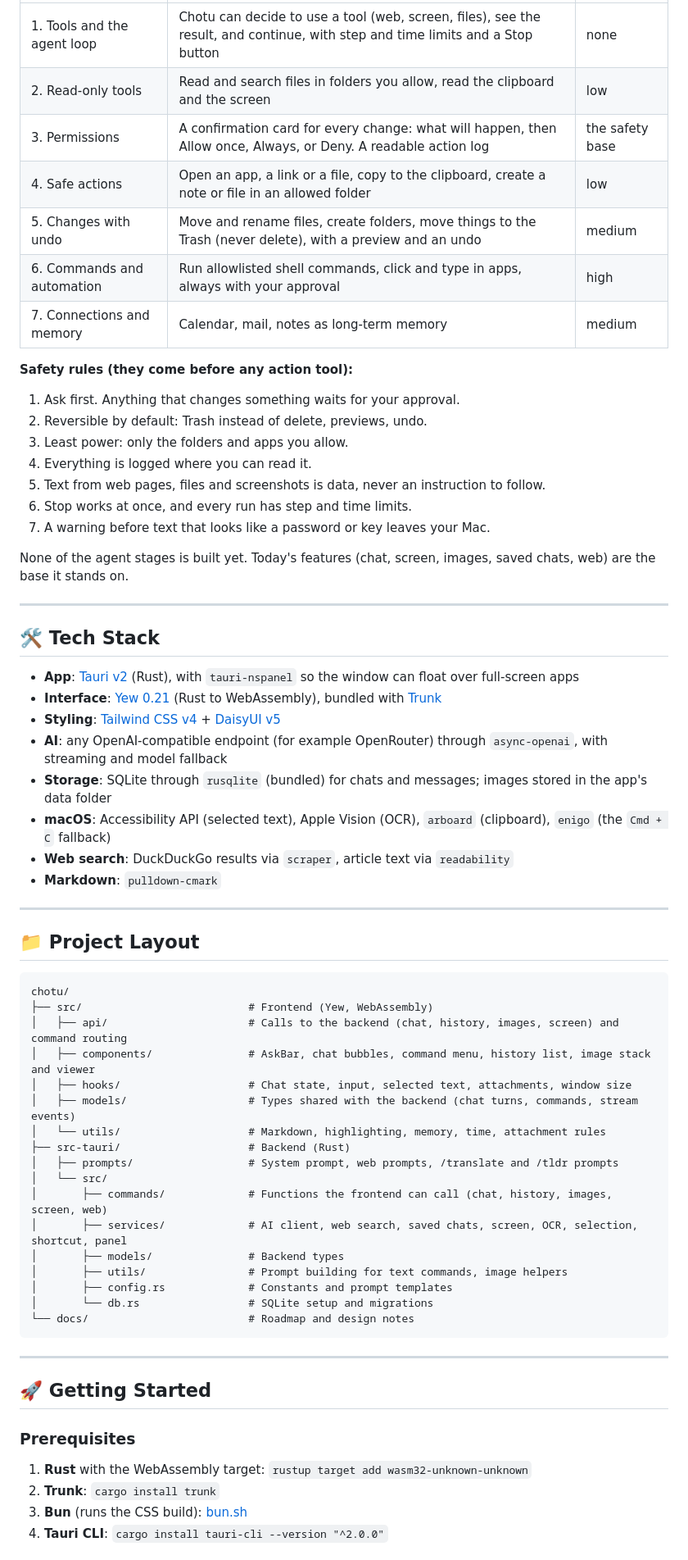
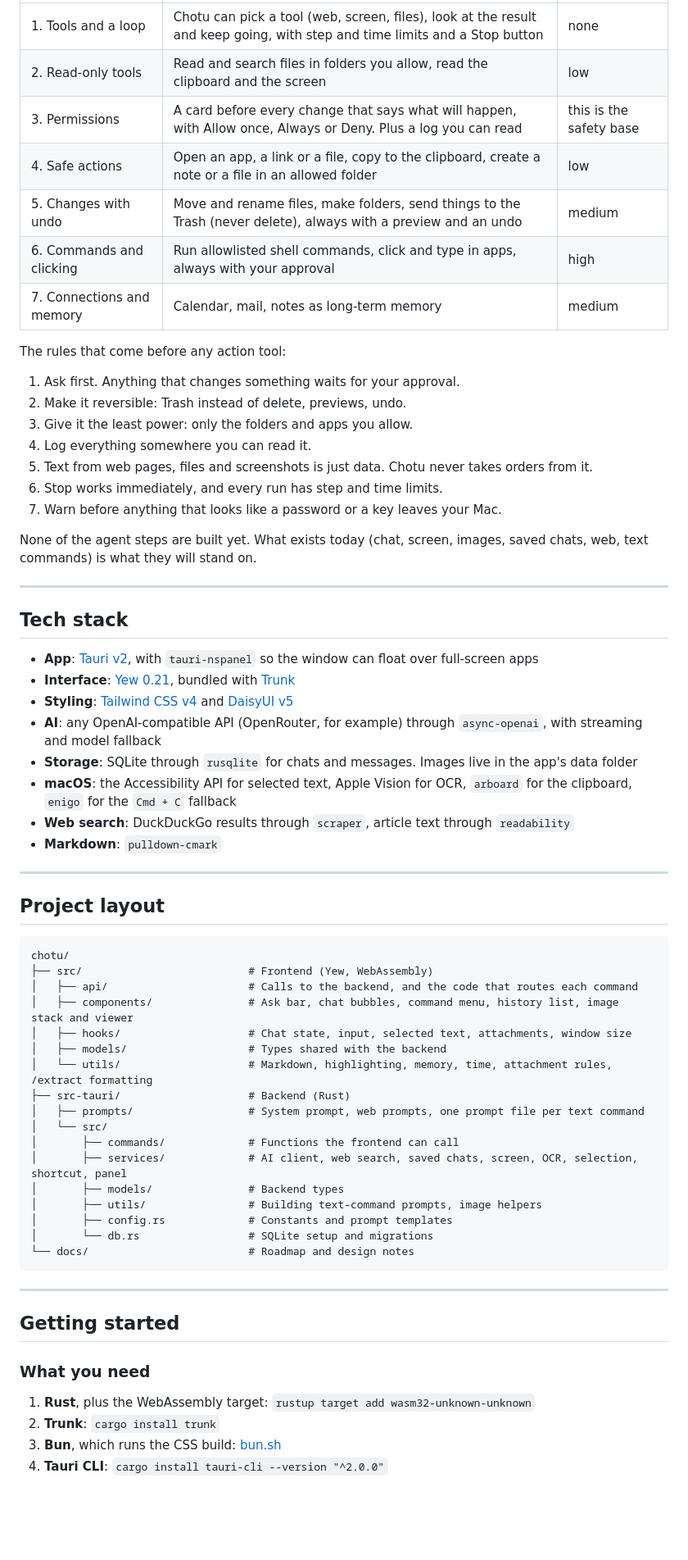
Before and after one commit to saurabhm02/chotu, a Markdown page: README.md, the part around one of its changes. Shown at 82% size. GitHub-like rendering; blank space fills up the shorter version.

````diff
--- a/README.md
+++ b/README.md
@@ -49,55 +53,55 @@ It is built in small steps, safest first:
 |---|---|---|
-| 1. Tools and the agent loop | Chotu can decide to use a tool (web, screen, files), see the result, and continue, with step and time limits and a Stop button | none |
+| 1. Tools and a loop | Chotu can pick a tool (web, screen, files), look at the result and keep going, with step and time limits and a Stop button | none |
 | 2. Read-only tools | Read and search files in folders you allow, read the clipboard and the screen | low |
-| 3. Permissions | A confirmation card for every change: what will happen, then Allow once, Always, or Deny. A readable action log | the safety base |
-| 4. Safe actions | Open an app, a link or a file, copy to the clipboard, create a note or file in an allowed folder | low |
-| 5. Changes with undo | Move and rename files, create folders, move things to the Trash (never delete), with a preview and an undo | medium |
-| 6. Commands and automation | Run allowlisted shell commands, click and type in apps, always with your approval | high |
+| 3. Permissions | A card before every change that says what will happen, with Allow once, Always or Deny. Plus a log you can read | this is the safety base |
+| 4. Safe actions | Open an app, a link or a file, copy to the clipboard, create a note or a file in an allowed folder | low |
+| 5. Changes with undo | Move and rename files, make folders, send things to the Trash (never delete), always with a preview and an undo | medium |
+| 6. Commands and clicking | Run allowlisted shell commands, click and type in apps, always with your approval | high |
 | 7. Connections and memory | Calendar, mail, notes as long-term memory | medium |
 
-**Safety rules (they come before any action tool):**
+The rules that come before any action tool:
 1. Ask first. Anything that changes something waits for your approval.
-2. Reversible by default: Trash instead of delete, previews, undo.
-3. Least power: only the folders and apps you allow.
-4. Everything is logged where you can read it.
-5. Text from web pages, files and screenshots is data, never an instruction to follow.
-6. Stop works at once, and every run has step and time limits.
-7. A warning before text that looks like a password or key leaves your Mac.
+2. Make it reversible: Trash instead of delete, previews, undo.
+3. Give it the least power: only the folders and apps you allow.
+4. Log everything somewhere you can read it.
+5. Text from web pages, files and screenshots is just data. Chotu never takes orders from it.
+6. Stop works immediately, and every run has step and time limits.
+7. Warn before anything that looks like a password or a key leaves your Mac.
 
-None of the agent stages is built yet. Today's features (chat, screen, images, saved chats, web) are the base it stands on.
+None of the agent steps are built yet. What exists today (chat, screen, images, saved chats, web, text commands) is what they will stand on.
 
 ---
 
-## 🛠️ Tech Stack
+## Tech stack
 
-- **App**: [Tauri v2](https://v2.tauri.app/) (Rust), with `tauri-nspanel` so the window can float over full-screen apps
-- **Interface**: [Yew 0.21](https://yew.rs/) (Rust to WebAssembly), bundled with [Trunk](https://trunkrs.dev/)
-- **Styling**: [Tailwind CSS v4](https://tailwindcss.com/) + [DaisyUI v5](https://daisyui.com/)
-- **AI**: any OpenAI-compatible endpoint (for example OpenRouter) through `async-openai`, with streaming and model fallback
-- **Storage**: SQLite through `rusqlite` (bundled) for chats and messages; images stored in the app's data folder
-- **macOS**: Accessibility API (selected text), Apple Vision (OCR), `arboard` (clipboard), `enigo` (the `Cmd + C` fallback)
-- **Web search**: DuckDuckGo results via `scraper`, article text via `readability`
+- **App**: [Tauri v2](https://v2.tauri.app/), with `tauri-nspanel` so the window can float over full-screen apps
+- **Interface**: [Yew 0.21](https://yew.rs/), bundled with [Trunk](https://trunkrs.dev/)
+- **Styling**: [Tailwind CSS v4](https://tailwindcss.com/) and [DaisyUI v5](https://daisyui.com/)
+- **AI**: any OpenAI-compatible API (OpenRouter, for example) through `async-openai`, with streaming and model fallback
+- **Storage**: SQLite through `rusqlite` for chats and messages. Images live in the app's data folder
+- **macOS**: the Accessibility API for selected text, Apple Vision for OCR, `arboard` for the clipboard, `enigo` for the `Cmd + C` fallback
+- **Web search**: DuckDuckGo results through `scraper`, article text through `readability`
 - **Markdown**: `pulldown-cmark`
 
 ---
 
-## 📁 Project Layout
+## Project layout
 
 ```text
 chotu/
 ├── src/                          # Frontend (Yew, WebAssembly)
-│   ├── api/                      # Calls to the backend (chat, history, images, screen) and command routing
-│   ├── components/               # AskBar, chat bubbles, command menu, history list, image stack and viewer
+│   ├── api/                      # Calls to the backend, and the code that routes each command
+│   ├── components/               # Ask bar, chat bubbles, command menu, history list, image stack and viewer
 │   ├── hooks/                    # Chat state, input, selected text, attachments, window size
-│   ├── models/                   # Types shared with the backend (chat turns, commands, stream events)
-│   └── utils/                    # Markdown, highlighting, memory, time, attachment rules
+│   ├── models/                   # Types shared with the backend
+│   └── utils/                    # Markdown, highlighting, memory, time, attachment rules, /extract formatting
 ├── src-tauri/                    # Backend (Rust)
-│   ├── prompts/                  # System prompt, web prompts, /translate and /tldr prompts
+│   ├── prompts/                  # System prompt, web prompts, one prompt file per text command
 │   └── src/
-│       ├── commands/             # Functions the frontend can call (chat, history, images, screen, web)
+│       ├── commands/             # Functions the frontend can call
 │       ├── services/             # AI client, web search, saved chats, screen, OCR, selection, shortcut, panel
 │       ├── models/               # Backend types
-│       ├── utils/                # Prompt building for text commands, image helpers
+│       ├── utils/                # Building text-command prompts, image helpers
 │       ├── config.rs             # Constants and prompt templates
 │       └── db.rs                 # SQLite setup and migrations
 └── docs/                         # Roadmap and design notes
@@ -105,12 +109,12 @@ chotu/
 
 ---
 
-## 🚀 Getting Started
+## Getting started
 
-### Prerequisites
+### What you need
 
-1. **Rust** with the WebAssembly target: `rustup target add wasm32-unknown-unknown`
+1. **Rust**, plus the WebAssembly target: `rustup target add wasm32-unknown-unknown`
 2. **Trunk**: `cargo install trunk`
-3. **Bun** (runs the CSS build): [bun.sh](https://bun.sh)
+3. **Bun**, which runs the CSS build: [bun.sh](https://bun.sh)
 4. **Tauri CLI**: `cargo install tauri-cli --version "^2.0.0"`
 
````
Also changed, not shown: other parts of README.md (+45 -41 lines).
